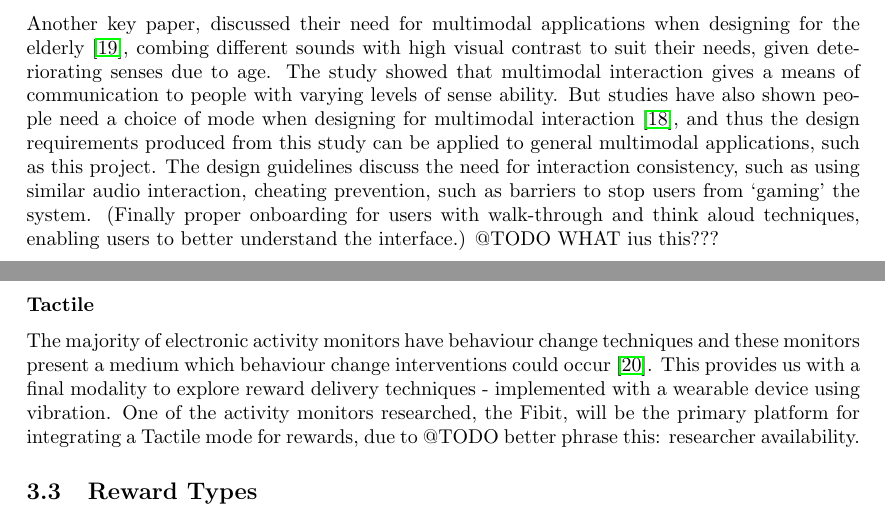
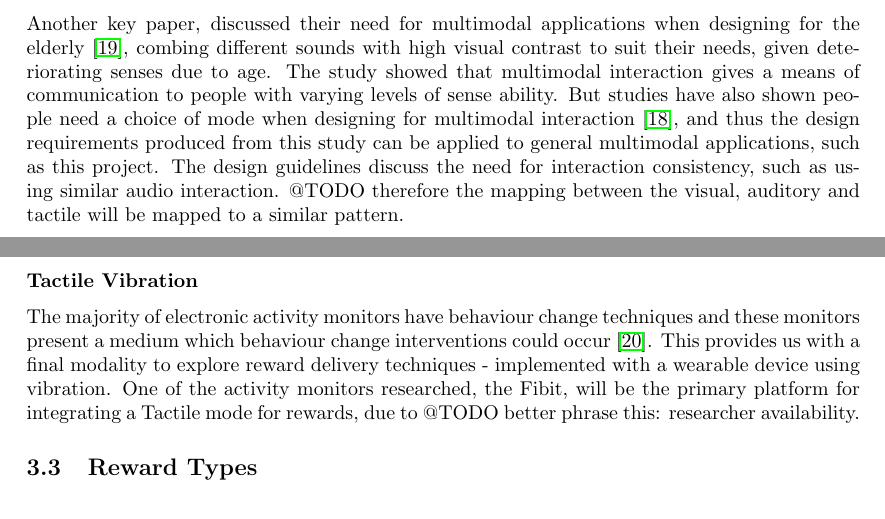
Before and after one commit to harrymt/masters-thesis, a LaTeX document (research-review/main.tex, which reads research-review/chapters/3_multimodal.tex): two parts of pages 15 and 16 of 26, joined at a grey line, cut so that both start at the same text. Compiled offline with pdfLaTeX.

Commit message:
Fixed typo with tactile vibration

```diff
--- a/research-review/chapters/3_multimodal.tex
+++ b/research-review/chapters/3_multimodal.tex
@@ -18,9 +18,10 @@ Research into designing multi-modal reminders for the home, states that `good re
 One study looked at improving habit consistency for how often patients took medication, by using a visual display device that gave constant feedback \cite{article_realtime_feedback_improving_medication_taking}. They found that this feedback improved consistency of the habit and increasing rating of self-efficacy. But when the device was removed, their performance dropped (2 months follow up study), because users integrated the feedback display with their routines. This habit-forming system used visual feedback to encourage consistency, however, this system shouldn't integrate visual cues into the system, otherwise users will become dependent on the technology. Users should instead build these cues outside of the system to build performance longevity after removing the system.
 
 \subsubsection*{Auditory}
-Another key paper, discussed their need for multimodal applications when designing for the elderly \cite{article_movipill_improving_medication_elders}, combing different sounds with high visual contrast to suit their needs, given deteriorating senses due to age. The study showed that multimodal interaction gives a means of communication to people with varying levels of sense ability. But studies have also shown people need a choice of mode when designing for multimodal interaction \cite{article_user_centred_multimodal_reminders}, and thus the design requirements produced from this study can be applied to general multimodal applications, such as this project. The design guidelines discuss the need for interaction consistency, such as using similar audio interaction, cheating prevention, such as barriers to stop users from `gaming' the system. (Finally proper onboarding for users with walk-through and think aloud techniques, enabling users to better understand the interface.) @TODO WHAT ius this???
+Another key paper, discussed their need for multimodal applications when designing for the elderly \cite{article_movipill_improving_medication_elders}, combing different sounds with high visual contrast to suit their needs, given deteriorating senses due to age. The study showed that multimodal interaction gives a means of communication to people with varying levels of sense ability. But studies have also shown people need a choice of mode when designing for multimodal interaction \cite{article_user_centred_multimodal_reminders}, and thus the design requirements produced from this study can be applied to general multimodal applications, such as this project. The design guidelines discuss the need for interaction consistency, such as using similar audio interaction. @TODO therefore the mapping between the visual, auditory and tactile will be mapped to a similar pattern.
 
-\subsubsection*{Tactile}
+
+\subsubsection*{Tactile Vibration}
 The majority of electronic activity monitors have behaviour change techniques and these monitors present a medium which behaviour change interventions could occur \cite{article_wearable_good}. This provides us with a final modality to explore reward delivery techniques - implemented with a wearable device using vibration. One of the activity monitors researched, the Fibit, will be the primary platform for integrating a Tactile mode for rewards, due to @TODO better phrase this: researcher availability.
 
 \subsection{Reward Types}
```
